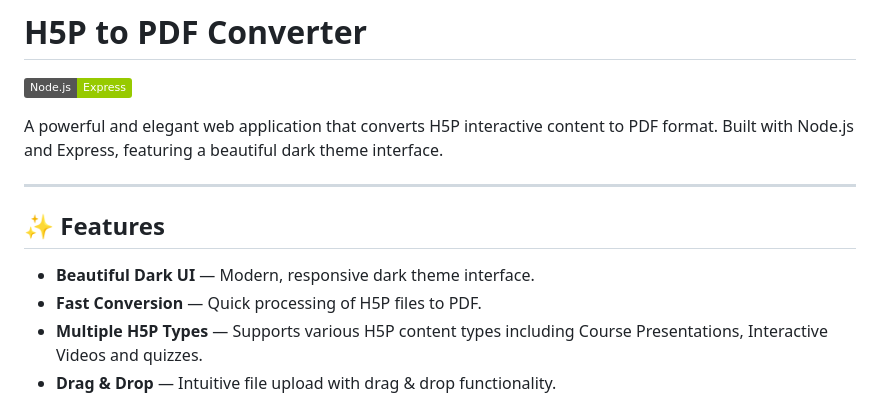
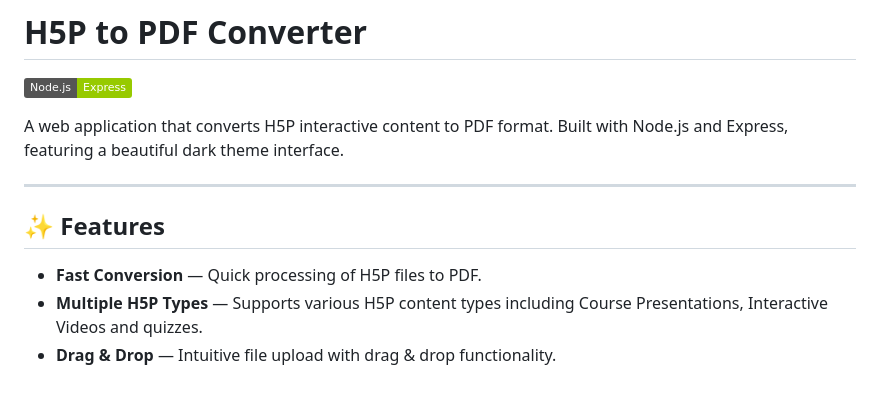
Before and after one commit to LihinduPerera/h5p-to-pdf, a Markdown page: readme.md, the part around the change. Rendered like a GitHub page; badges without logos.

Commit message:
Refine project description in README
Updated description for clarity and removed redundant wording.

```diff
--- a/readme.md
+++ b/readme.md
@@ -2,13 +2,12 @@
 
 ![Node.js-Express](https://img.shields.io/badge/Node.js-Express-green)
 
-A powerful and elegant web application that converts H5P interactive content to PDF format. Built with Node.js and Express, featuring a beautiful dark theme interface.
+A web application that converts H5P interactive content to PDF format. Built with Node.js and Express, featuring a beautiful dark theme interface.
 
 ---
 
 ## ✨ Features
 
-- **Beautiful Dark UI** — Modern, responsive dark theme interface.
 - **Fast Conversion** — Quick processing of H5P files to PDF.
 - **Multiple H5P Types** — Supports various H5P content types including Course Presentations, Interactive Videos and quizzes.
 - **Drag & Drop** — Intuitive file upload with drag & drop functionality.
```
